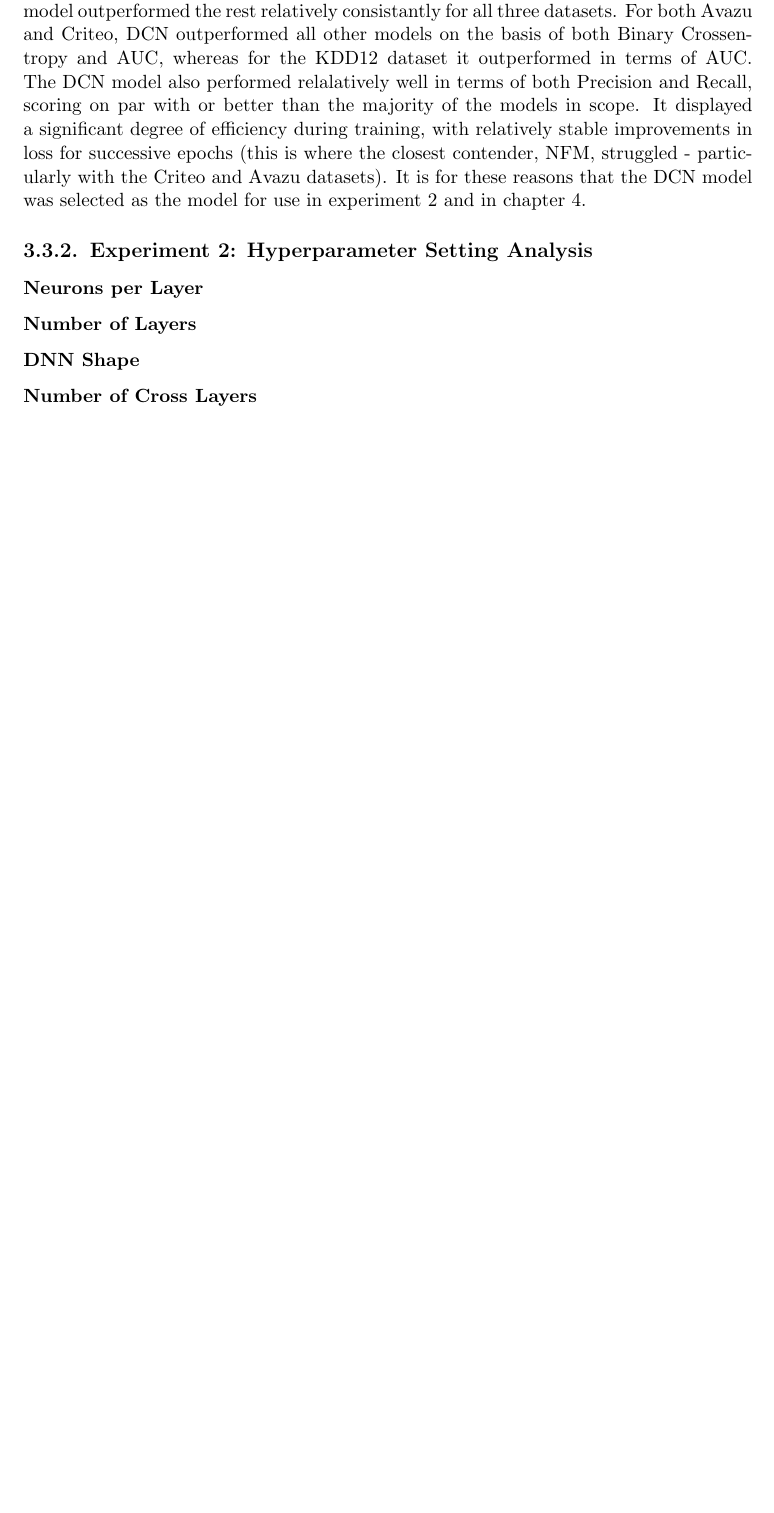
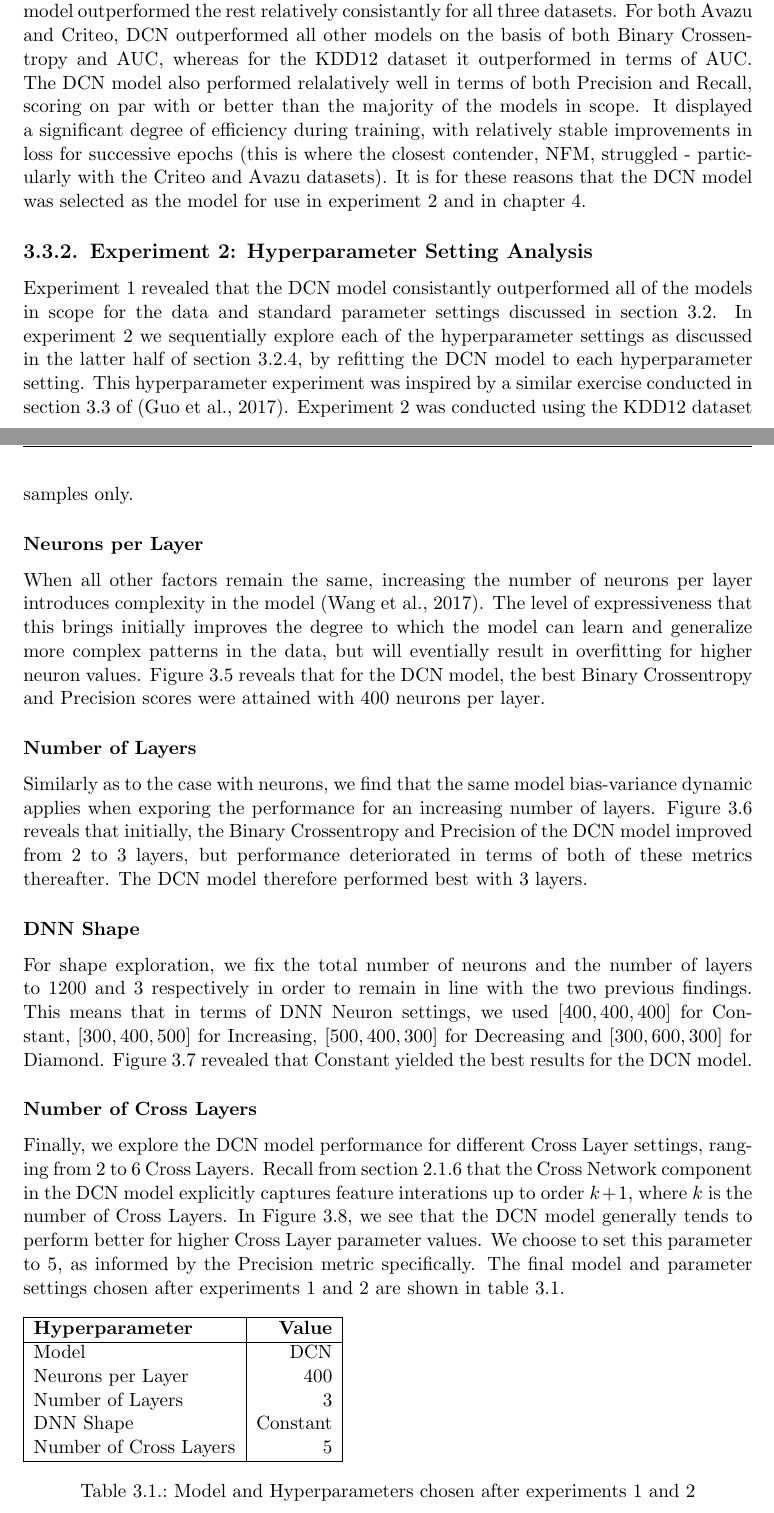
Before and after one commit to martinbatek/drl-ad-personalization, a LaTeX thesis (latex_report/main.tex): part of page 46 of 55 before the commit and two parts of pages 45 and 46 of 56 after it, the two joined at a grey line, cut so that both start at the same text, the shorter picture padded with empty space. Compiled offline with pdfLaTeX.

Commit message:
deepctr model chapter done

```diff
--- a/latex_report/main.tex
+++ b/latex_report/main.tex
@@ -1691,6 +1685,15 @@ for use in experiment~\ref{exp:hyperparameter-analysis} and in chapter~\ref{chap
 
 \subsection{Experiment 2: Hyperparameter Setting Analysis}
 
+Experiment~\ref{exp:comparative-model-analysis} revealed that the DCN model consistantly outperformed
+all of the models in scope for the data and standard parameter settings discussed in
+section~\ref{sec:experiment-setup}. In experiment~\ref{exp:hyperparameter-analysis} we
+sequentially explore each of the hyperparameter settings as discussed in the latter half
+of section~\ref{sec:hyperparameter-selection}, by refitting the DCN model to each hyperparameter
+setting. This hyperparameter experiment was inspired by a similar exercise conducted in section
+3.3 of \citep{RefWorks:guo2017deepfm:}. Experiment~\ref{exp:hyperparameter-analysis} was
+conducted using the KDD12 dataset samples only.
+
 \subsubsection{Neurons per Layer}
 \begin{figure}[h]
     \centering
@@ -1699,6 +1702,13 @@ for use in experiment~\ref{exp:hyperparameter-analysis} and in chapter~\ref{chap
     \label{fig:neurons}
 \end{figure}
 
+When all other factors remain the same, increasing the number of neurons per layer introduces
+complexity in the model \citep{RefWorks:wang2017deep}. The level of expressiveness that this brings
+initially improves the degree to which the model can learn and generalize more complex patterns in the data,
+but will eventially result in overfitting for higher neuron values. Figure~\ref{fig:neurons} reveals
+that for the DCN model, the best Binary Crossentropy and Precision scores were attained with 400 neurons
+per layer.
+
 \subsubsection{Number of Layers}
 \begin{figure}[h]
     \centering
@@ -1707,6 +1717,13 @@ for use in experiment~\ref{exp:hyperparameter-analysis} and in chapter~\ref{chap
     \label{fig:layers}
 \end{figure}
 
+Similarly as to the case with neurons, we find that the same model bias-variance dynamic
+applies when exporing the performance for an increasing number of layers. Figure~\ref{fig:layers}
+reveals that initially, the Binary
+Crossentropy and Precision of the DCN model improved from 2 to 3 layers, but performance
+deteriorated in terms of both of these metrics thereafter. The DCN model therefore performed
+best with 3 layers.
+
 \subsubsection{DNN Shape}
 \begin{figure}[h]
     \centering
@@ -1715,6 +1732,13 @@ for use in experiment~\ref{exp:hyperparameter-analysis} and in chapter~\ref{chap
     \label{fig:shape}
 \end{figure}
 
+For shape exploration, we fix the total number of neurons and the number of layers
+to 1200 and 3 respectively in order to remain in line with the two previous findings.
+This means that in terms of DNN Neuron settings, we used $[400,400,400]$ for Constant,
+$[300,400,500]$ for Increasing, $[500,400,300]$ for Decreasing and $[300,600,300]$ for Diamond.
+Figure~\ref{fig:shape} revealed that Constant yielded the best results for the
+DCN model.
+
 \subsubsection{Number of Cross Layers}
 \begin{figure}[h]
     \centering
@@ -1722,6 +1746,31 @@ for use in experiment~\ref{exp:hyperparameter-analysis} and in chapter~\ref{chap
     \caption{Model scores for different Cross Layer settings}
     \label{fig:cross-layers}
 \end{figure}
+
+Finally, we explore the DCN model performance for different Cross Layer settings, ranging
+from 2 to 6 Cross Layers. Recall from section~\ref{sec:feature-operator-models} that
+the Cross Network component in the DCN model explicitly captures feature interations
+up to order $k+1$, where $k$ is the number of Cross Layers. In Figure~\ref{fig:cross-layers},
+we see that the DCN model generally tends to perform better for higher Cross Layer parameter
+values. We choose to set this parameter to 5, as informed by the Precision metric specifically.
+The final model and parameter settings chosen after experiments \ref{exp:comparative-model-analysis}
+and \ref{exp:hyperparameter-analysis} are shown in table~\ref{tab:deepctr-model-result}.
+
+\begin{table}[h]
+    \begin{tabular}{|l|r|}
+        \hline
+        \textbf{Hyperparameter} & \textbf{Value}\\
+        \hline
+        Model & DCN \\
+        Neurons per Layer & $400$ \\
+        Number of Layers & $3$ \\
+        DNN Shape & Constant \\
+        Number of Cross Layers & 5 \\
+        \hline
+    \end{tabular}
+    \caption{Model and Hyperparameters chosen after experiments 1 and 2}
+    \label{tab:deepctr-model-result}
+\end{table}
 
 \chapter{Deep Reinforcement Learning for Ad Personalization}
 \label{chap:deep-rl-for-ad-personalization}
```
Also changed, not shown: latex_report/main.pdf, latex_report/main.tex (10 more changed lines).
